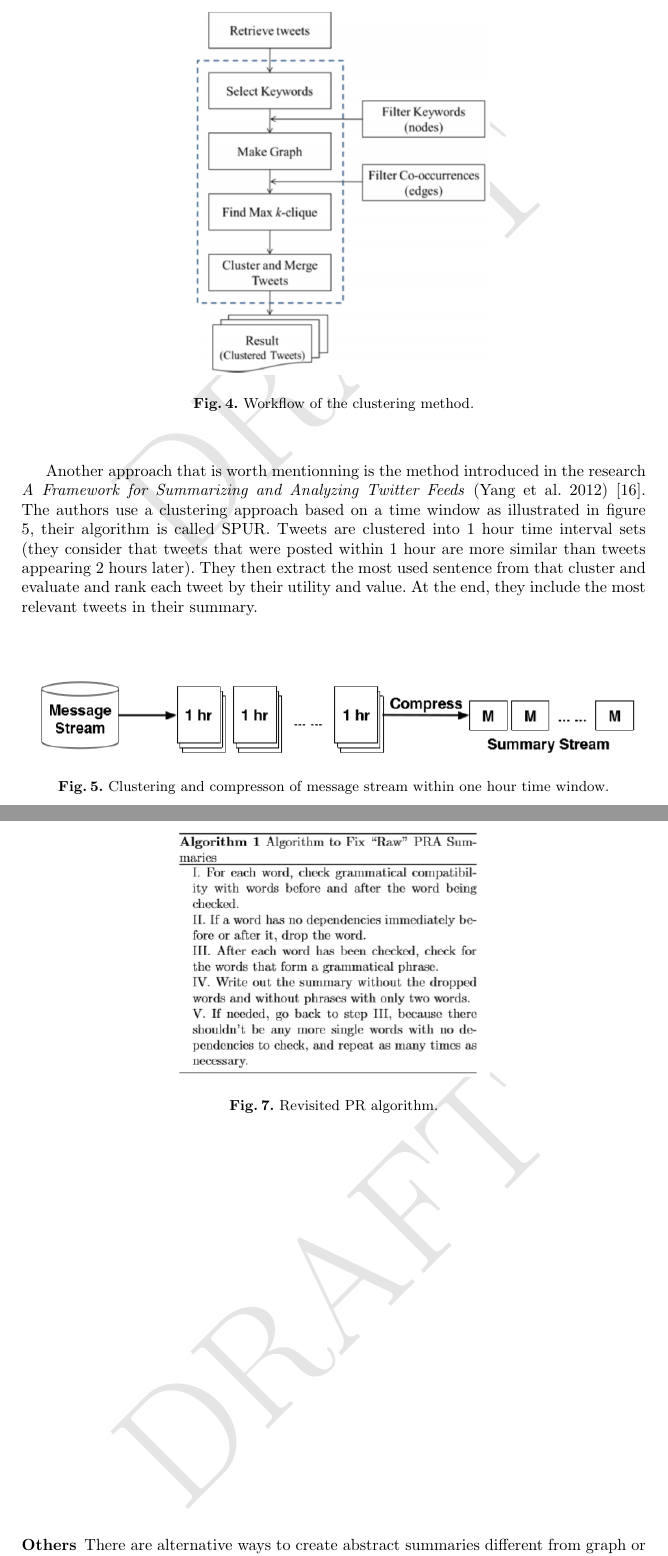
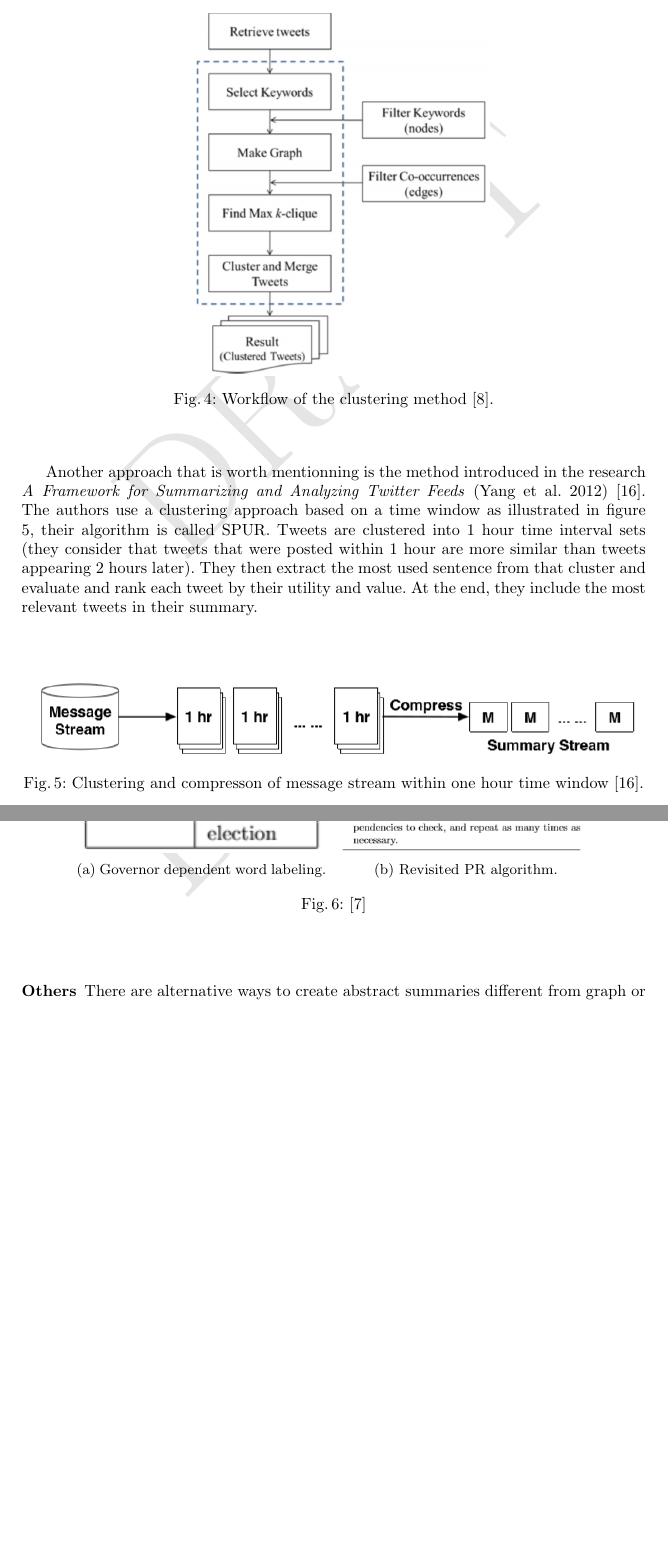
Before and after one commit to ups-csa-2018/research-init, a LaTeX paper (sota.tex): two parts of pages 5 and 8 of 12 before the commit and two parts of pages 5 and 7 of 11 after it, joined at a grey line, cut so that both start at the same text, the shorter picture padded with empty space. Compiled offline with pdfLaTeX.

Commit message:
Add references to all figures and group two of them.

```diff
--- a/sota.tex
+++ b/sota.tex
@@ -1,6 +1,7 @@
 \documentclass[runningheads]{llncs}
 
 \usepackage{graphicx}
+\usepackage{subcaption}
 \usepackage{float}
 \usepackage{biblatex}
 \usepackage{censor}
@@ -9,6 +10,7 @@
 \usepackage{tagging}
 \usepackage[margin=4cm]{geometry}
 
+\captionsetup{compatibility=false}
 \bibliography{sota}
 
 \usetag{draft}
@@ -204,7 +207,7 @@ the keyword that the user searched for.
 \begin{figure}[H]
     \centering
     \includegraphics[width=0.5\textwidth]{fig4.png}
-    \caption{Workflow of the clustering method.}
+    \caption{Workflow of the clustering method \cite{kim_tweet_2014}.}
     \label{fig:fig4}
 \end{figure}
 
@@ -221,7 +224,8 @@ their summary.
 
 \begin{figure}[H]
     \includegraphics[width=\textwidth]{fig5.png}
-    \caption{Clustering and compresson of message stream within one hour time window.}
+    \caption{Clustering and compresson of message stream within one hour time
+    window \cite{yang_framework_2012}.}
     \label{fig:fig5}
 \end{figure}
 
@@ -312,18 +316,20 @@ first classify words and then apply their revisited PR algorithm (see figure
 \ref{fig:fig6} and figure \ref{fig:fig7}). At the end of this process, a supposed
 grammatically correct sentence is formed.
 
-\begin{figure}[H]
+\begin{figure}
     \centering
-    \includegraphics[width=0.5\textwidth]{fig6.png}
-    \caption{Governor dependent word labeling.}
-    \label{fig:fig6}
-\end{figure}
-
-\begin{figure}[H]
-    \centering
-    \includegraphics[width=0.5\textwidth]{fig7.png}
-    \caption{Revisited PR algorithm.}
-    \label{fig:fig7}
+    \begin{subfigure}[b]{0.4\textwidth}
+        \includegraphics[width=\textwidth]{fig6.png}
+        \caption{Governor dependent word labeling.}
+        \label{fig:fig6}
+    \end{subfigure}
+    ~
+    \begin{subfigure}[b]{0.4\textwidth}
+        \includegraphics[width=\textwidth]{fig7.png}
+        \caption{Revisited PR algorithm.}
+        \label{fig:fig7}
+    \end{subfigure}
+    \caption{\cite{judd_better_2013}}
 \end{figure}
 
 \subsubsection{Others}
```
Also changed, not shown: sota.tex (7 more changed lines).
